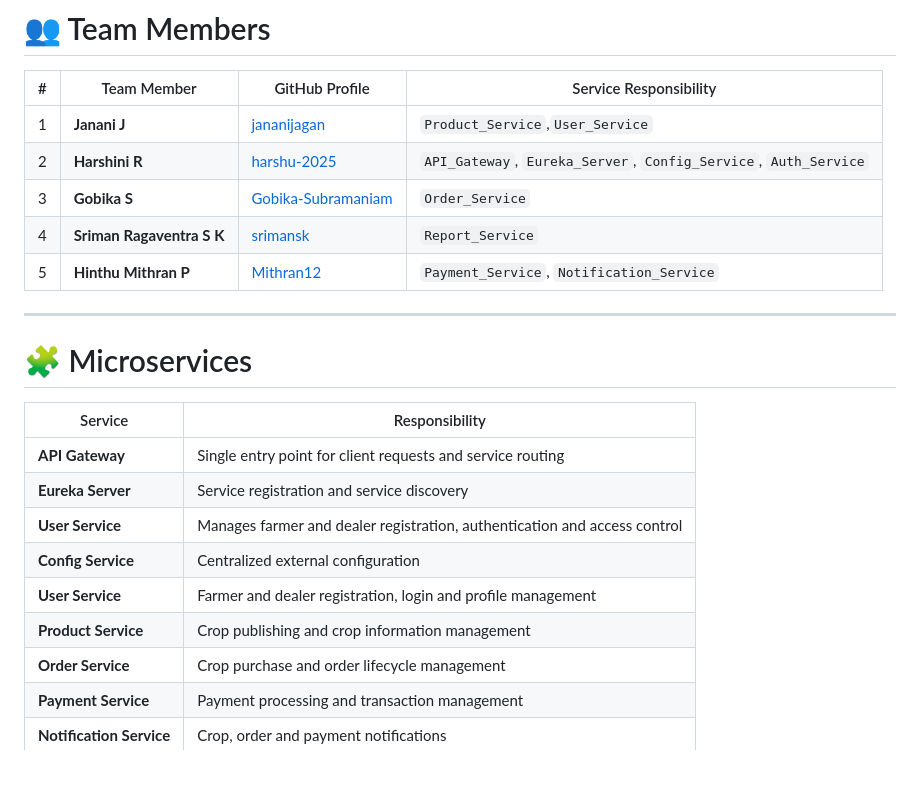
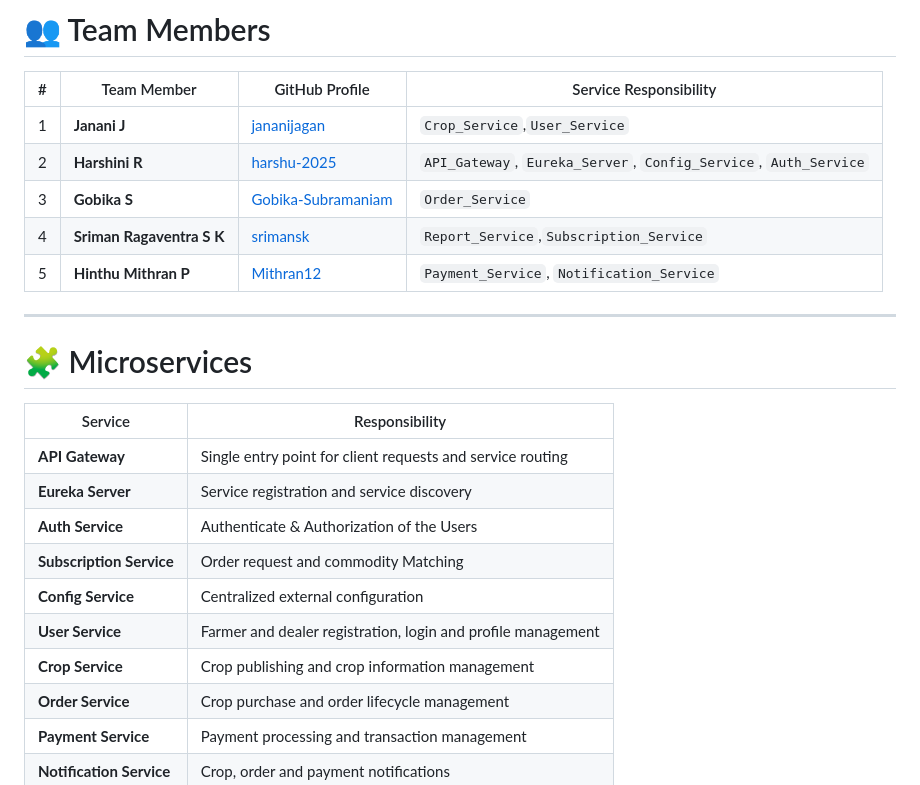
Before and after one commit to Mithran12/CROP_DEAL, a Markdown page: README.md, the part around the change. Drawn GitHub-style.

```diff
--- a/README.md
+++ b/README.md
@@ -70,10 +70,10 @@ The system is implemented using a **Spring Boot Microservices Architecture** wit
 
 | # | Team Member | GitHub Profile | Service Responsibility |
 |---:|---|---|---|
-| 1 | **Janani J** | [jananijagan](https://github.com/jananijagan) | `Product_Service`,`User_Service`|
+| 1 | **Janani J** | [jananijagan](https://github.com/jananijagan) | `Crop_Service`,`User_Service`|
 | 2 | **Harshini R** | [harshu-2025](https://github.com/harshu-2025) | `API_Gateway`, `Eureka_Server`, `Config_Service`, `Auth_Service` |
 | 3 | **Gobika S** | [Gobika-Subramaniam](https://github.com/Gobika-Subramaniam) | `Order_Service` |
-| 4 | **Sriman Ragaventra S K** | [srimansk](https://github.com/srimansk) | `Report_Service` |
+| 4 | **Sriman Ragaventra S K** | [srimansk](https://github.com/srimansk) | `Report_Service`,`Subscription_Service` |
 | 5 | **Hinthu Mithran P** | [Mithran12](https://github.com/Mithran12) | `Payment_Service`, `Notification_Service` |
 
 ---
@@ -84,10 +84,11 @@ The system is implemented using a **Spring Boot Microservices Architecture** wit
 |---|---|
 | **API Gateway** | Single entry point for client requests and service routing |
 | **Eureka Server** | Service registration and service discovery |
-| **User Service** | Manages farmer and dealer registration, authentication and access control |
+| **Auth Service** | Authenticate & Authorization of the Users  |
+| **Subscription Service** | Order request and commodity Matching |
 | **Config Service** | Centralized external configuration |
 | **User Service** | Farmer and dealer registration, login and profile management |
-| **Product Service** | Crop publishing and crop information management |
+| **Crop Service** | Crop publishing and crop information management |
 | **Order Service** | Crop purchase and order lifecycle management |
 | **Payment Service** | Payment processing and transaction management |
 | **Notification Service** | Crop, order and payment notifications |
```
